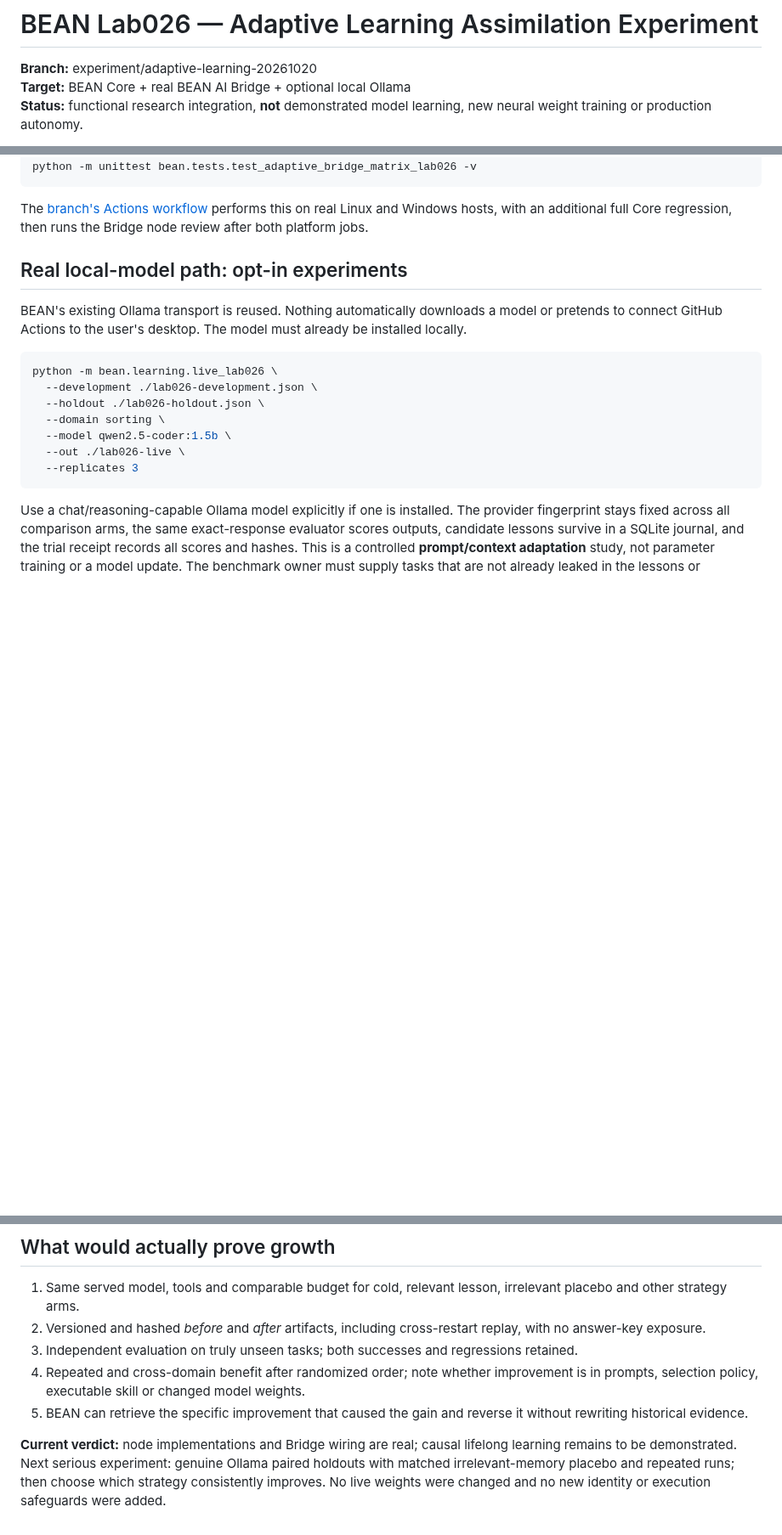
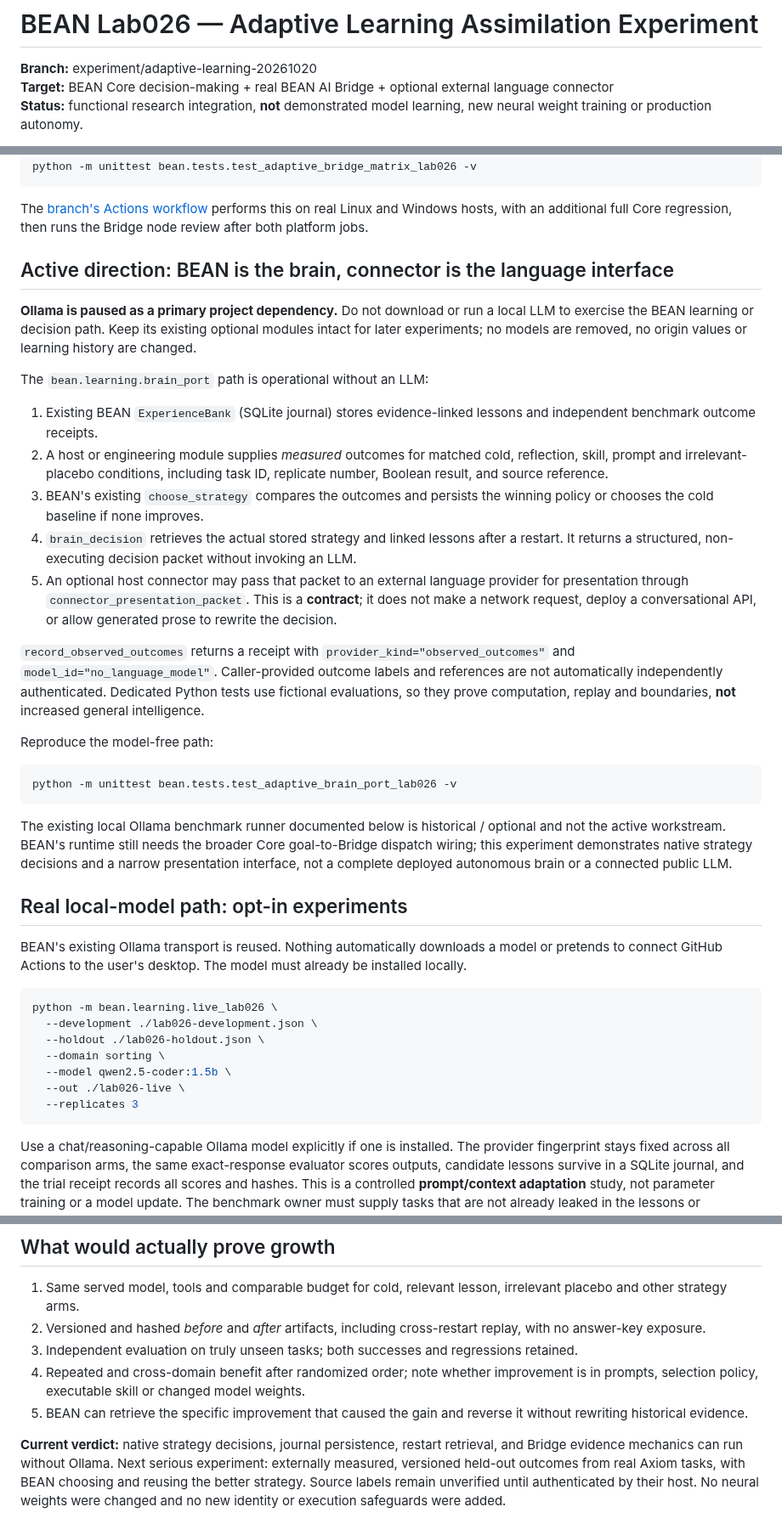
Before and after one commit to danieloculus0-bot/BEAN, a Markdown page: docs/BEAN_ADAPTIVE_LAB026.md, 3 parts joined by grey strips. Shown at 85% size. GitHub-like rendering; blank space fills up the shorter version.

Commit message:
Make native BEAN reasoning primary and language connectors optional in Lab026 docs

```diff
--- a/docs/BEAN_ADAPTIVE_LAB026.md
+++ b/docs/BEAN_ADAPTIVE_LAB026.md
@@ -1,7 +1,7 @@
 # BEAN Lab026 — Adaptive Learning Assimilation Experiment
 
 **Branch:** experiment/adaptive-learning-20261020
-**Target:** BEAN Core + real BEAN AI Bridge + optional local Ollama
+**Target:** BEAN Core decision-making + real BEAN AI Bridge + optional external language connector
 **Status:** functional research integration, **not** demonstrated model learning, new neural weight training or production autonomy.
 
 This is a **separate experimental branch**. Main is unchanged. It is explicitly meant for rapid implementation, swapping strategies, repeated experiments and contradictory findings. Existing BEAN origin/identity files, dignity code and execution rules have **not been rewritten** and no additional supervisor policy was inserted. Source changes can be freely developed on this experimental branch; the experiments have their own evidence and test code.
@@ -54,6 +54,49 @@ python -m unittest bean.tests.test_adaptive_bridge_matrix_lab026 -v
 ~~~
 
 The [branch's Actions workflow](../.github/workflows/bean-adaptive-lab026.yml) performs this on real Linux and Windows hosts, with an additional full Core regression, then runs the Bridge node review after both platform jobs.
+
+## Active direction: BEAN is the brain, connector is the language interface
+
+**Ollama is paused as a primary project dependency.** Do not download or
+run a local LLM to exercise the BEAN learning or decision path. Keep its
+existing optional modules intact for later experiments; no models are
+removed, no origin values or learning history are changed.
+
+The `bean.learning.brain_port` path is operational without an LLM:
+
+1. Existing BEAN `ExperienceBank` (SQLite journal) stores evidence-linked
+   lessons and independent benchmark outcome receipts.
+2. A host or engineering module supplies *measured* outcomes for matched
+   cold, reflection, skill, prompt and irrelevant-placebo conditions,
+   including task ID, replicate number, Boolean result, and source reference.
+3. BEAN's existing `choose_strategy` compares the outcomes and persists
+   the winning policy or chooses the cold baseline if none improves.
+4. `brain_decision` retrieves the actual stored strategy and linked lessons
+   after a restart. It returns a structured, non-executing decision packet
+   without invoking an LLM.
+5. An optional host connector may pass that packet to an external language
+   provider for presentation through `connector_presentation_packet`.
+   This is a **contract**; it does not make a network request, deploy a
+   conversational API, or allow generated prose to rewrite the decision.
+
+`record_observed_outcomes` returns a receipt with
+`provider_kind="observed_outcomes"` and
+`model_id="no_language_model"`. Caller-provided outcome labels and references
+are not automatically independently authenticated. Dedicated Python tests
+use fictional evaluations, so they prove computation, replay and boundaries,
+**not** increased general intelligence.
+
+Reproduce the model-free path:
+
+~~~bash
+python -m unittest bean.tests.test_adaptive_brain_port_lab026 -v
+~~~
+
+The existing local Ollama benchmark runner documented below is historical /
+optional and not the active workstream. BEAN's runtime still needs the broader
+Core goal-to-Bridge dispatch wiring; this experiment demonstrates native
+strategy decisions and a narrow presentation interface, not a complete
+deployed autonomous brain or a connected public LLM.
 
 ## Real local-model path: opt-in experiments
 
@@ -161,4 +204,4 @@ The existing [BEAN Autodev runner](../bean/optimization/autodev.py) remains an a
 4. Repeated and cross-domain benefit after randomized order; note whether improvement is in prompts, selection policy, executable skill or changed model weights.
 5. BEAN can retrieve the specific improvement that caused the gain and reverse it without rewriting historical evidence.
 
-**Current verdict:** node implementations and Bridge wiring are real; causal lifelong learning remains to be demonstrated. Next serious experiment: genuine Ollama paired holdouts with matched irrelevant-memory placebo and repeated runs; then choose which strategy consistently improves. No live weights were changed and no new identity or execution safeguards were added.
+**Current verdict:** native strategy decisions, journal persistence, restart retrieval, and Bridge evidence mechanics can run without Ollama. Next serious experiment: externally measured, versioned held-out outcomes from real Axiom tasks, with BEAN choosing and reusing the better strategy. Source labels remain unverified until authenticated by their host. No neural weights were changed and no new identity or execution safeguards were added.
```
